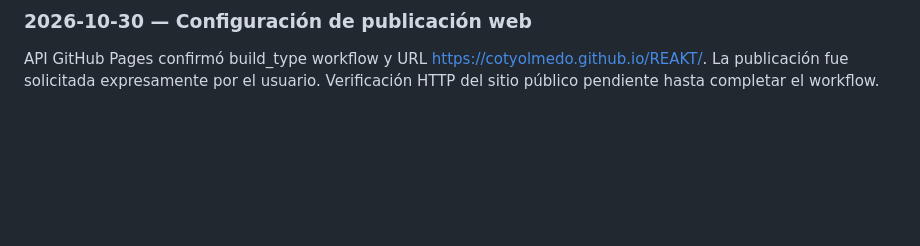
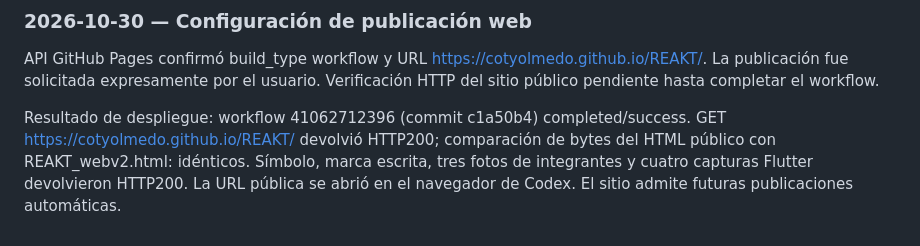
Before and after one commit to cotyolmedo/REAKT, a Markdown page: Docs/testing.md, the part around the change. Drawn GitHub-style; blank space fills up the shorter version.

Commit message:
docs: verify live GitHub Pages deployment

```diff
--- a/Docs/testing.md
+++ b/Docs/testing.md
@@ -264,3 +264,9 @@ launcher en dispositivo físico pendientes. No se modificó ni publicó ningún
 API GitHub Pages confirmó build_type workflow y URL https://cotyolmedo.github.io/REAKT/.
 La publicación fue solicitada expresamente por el usuario. Verificación HTTP del
 sitio público pendiente hasta completar el workflow.
+
+Resultado de despliegue: workflow 41062712396 (commit c1a50b4) completed/success.
+GET https://cotyolmedo.github.io/REAKT/ devolvió HTTP200; comparación de bytes del
+HTML público con REAKT_webv2.html: idénticos. Símbolo, marca escrita, tres fotos
+de integrantes y cuatro capturas Flutter devolvieron HTTP200. La URL pública se
+abrió en el navegador de Codex. El sitio admite futuras publicaciones automáticas.
```
Also changed, not shown: Docs/roadmap.md (+4 -0 lines).
